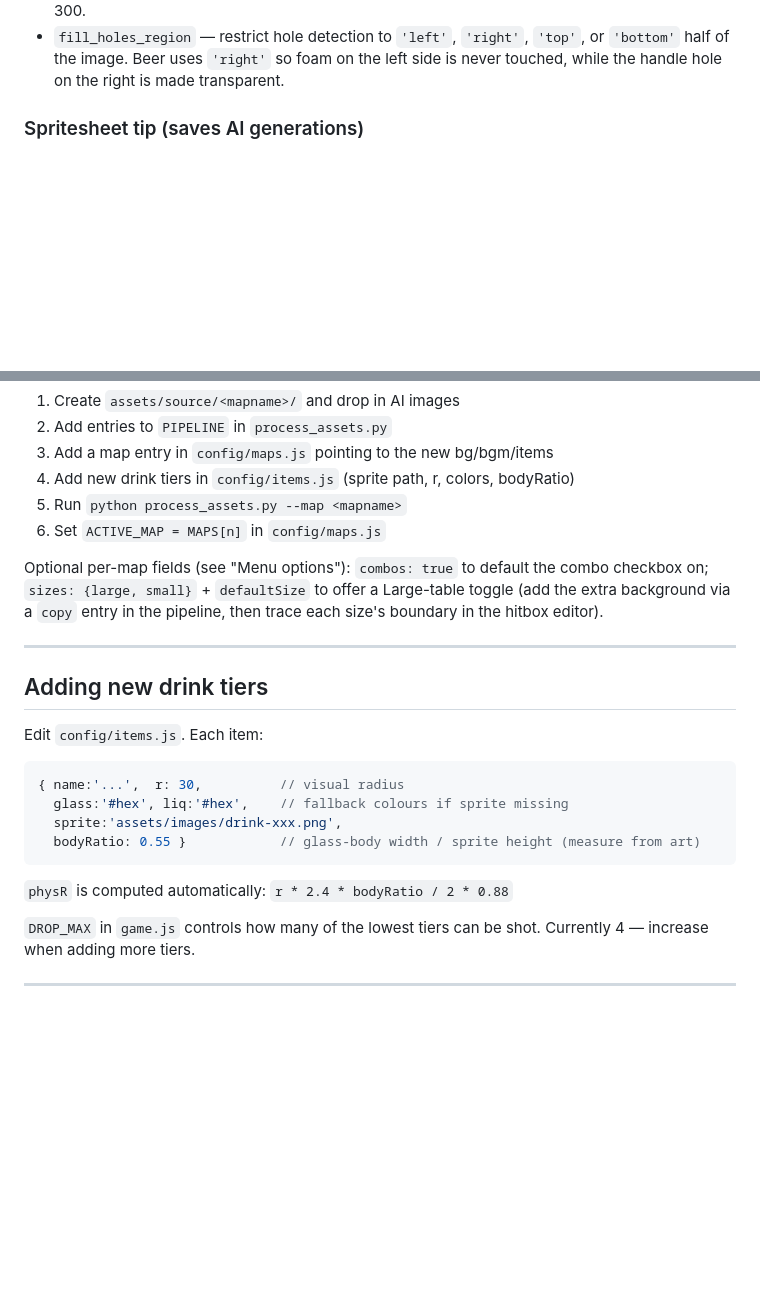
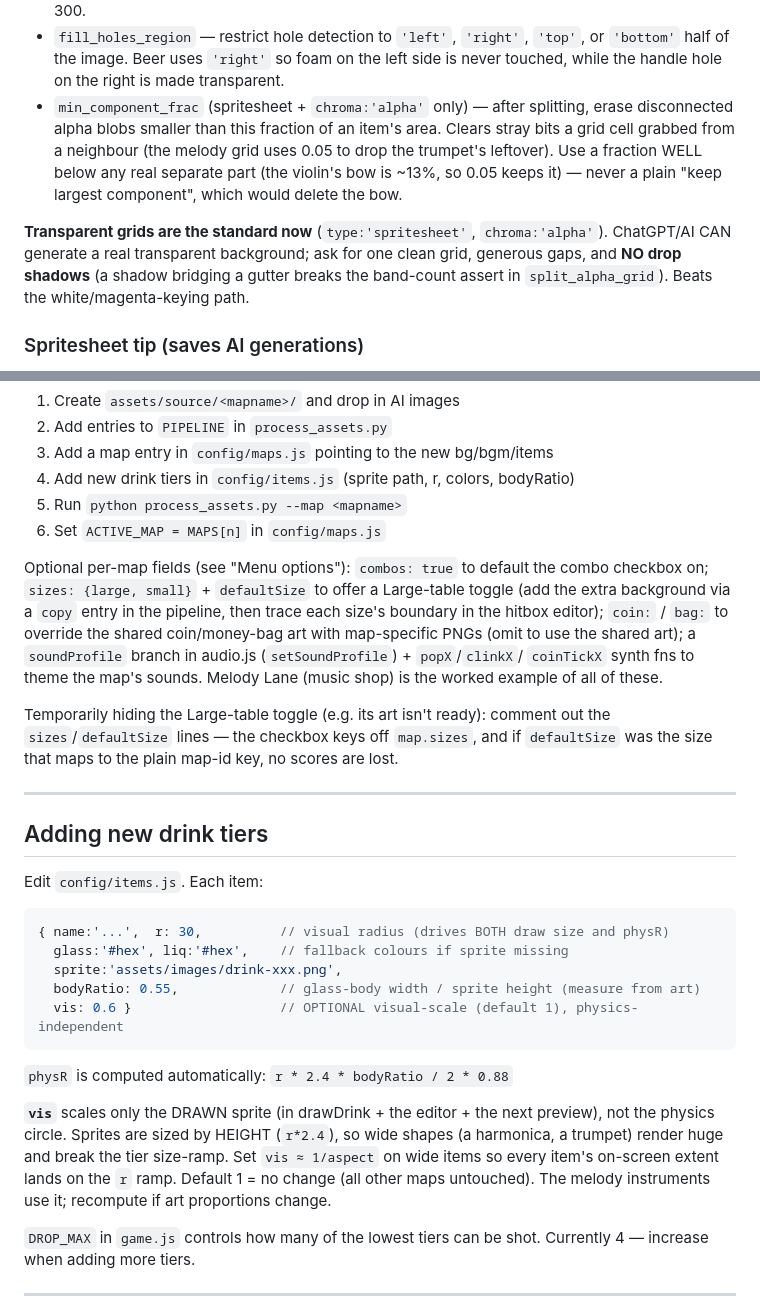
Before and after one commit to mikaelandblom-coder/Drink-merge-game, a Markdown page: CLAUDE.md, 2 parts joined by grey strips. Drawn GitHub-style; blank space fills up the shorter version.

````diff
--- a/CLAUDE.md
+++ b/CLAUDE.md
@@ -146,6 +158,17 @@ Key per-entry options:
 - `fill_holes_region` — restrict hole detection to `'left'`, `'right'`, `'top'`,
   or `'bottom'` half of the image. Beer uses `'right'` so foam on the left side
   is never touched, while the handle hole on the right is made transparent.
+- `min_component_frac` (spritesheet + `chroma:'alpha'` only) — after splitting,
+  erase disconnected alpha blobs smaller than this fraction of an item's area.
+  Clears stray bits a grid cell grabbed from a neighbour (the melody grid uses
+  0.05 to drop the trumpet's leftover). Use a fraction WELL below any real
+  separate part (the violin's bow is ~13%, so 0.05 keeps it) — never a plain
+  "keep largest component", which would delete the bow.
+
+**Transparent grids are the standard now** (`type:'spritesheet'`, `chroma:'alpha'`).
+ChatGPT/AI CAN generate a real transparent background; ask for one clean grid,
+generous gaps, and **NO drop shadows** (a shadow bridging a gutter breaks the
+band-count assert in `split_alpha_grid`). Beats the white/magenta-keying path.
 
 ### Spritesheet tip (saves AI generations)
 
@@ -176,7 +199,15 @@ The background stays white as normal; only the separator line changes.
 Optional per-map fields (see "Menu options"): `combos: true` to default the combo
 checkbox on; `sizes: {large, small}` + `defaultSize` to offer a Large-table
 toggle (add the extra background via a `copy` entry in the pipeline, then trace
-each size's boundary in the hitbox editor).
+each size's boundary in the hitbox editor); `coin:` / `bag:` to override the
+shared coin/money-bag art with map-specific PNGs (omit to use the shared art);
+a `soundProfile` branch in audio.js (`setSoundProfile`) + `popX`/`clinkX`/
+`coinTickX` synth fns to theme the map's sounds. Melody Lane (music shop) is the
+worked example of all of these.
+
+Temporarily hiding the Large-table toggle (e.g. its art isn't ready): comment
+out the `sizes`/`defaultSize` lines — the checkbox keys off `map.sizes`, and if
+`defaultSize` was the size that maps to the plain map-id key, no scores are lost.
 
 ---
 
@@ -185,13 +216,21 @@ each size's boundary in the hitbox editor).
 Edit `config/items.js`. Each item:
 
 ```js
-{ name:'...',  r: 30,          // visual radius
+{ name:'...',  r: 30,          // visual radius (drives BOTH draw size and physR)
   glass:'#hex', liq:'#hex',    // fallback colours if sprite missing
   sprite:'assets/images/drink-xxx.png',
-  bodyRatio: 0.55 }            // glass-body width / sprite height (measure from art)
+  bodyRatio: 0.55,             // glass-body width / sprite height (measure from art)
+  vis: 0.6 }                   // OPTIONAL visual-scale (default 1), physics-independent
 ```
 
 `physR` is computed automatically: `r * 2.4 * bodyRatio / 2 * 0.88`
+
+**`vis`** scales only the DRAWN sprite (in drawDrink + the editor + the next
+preview), not the physics circle. Sprites are sized by HEIGHT (`r*2.4`), so wide
+shapes (a harmonica, a trumpet) render huge and break the tier size-ramp. Set
+`vis ≈ 1/aspect` on wide items so every item's on-screen extent lands on the `r`
+ramp. Default 1 = no change (all other maps untouched). The melody instruments
+use it; recompute if art proportions change.
 
 `DROP_MAX` in `game.js` controls how many of the lowest tiers can be shot.
 Currently 4 — increase when adding more tiers.
````
Also changed, not shown: other parts of CLAUDE.md (+39 -13 lines).
